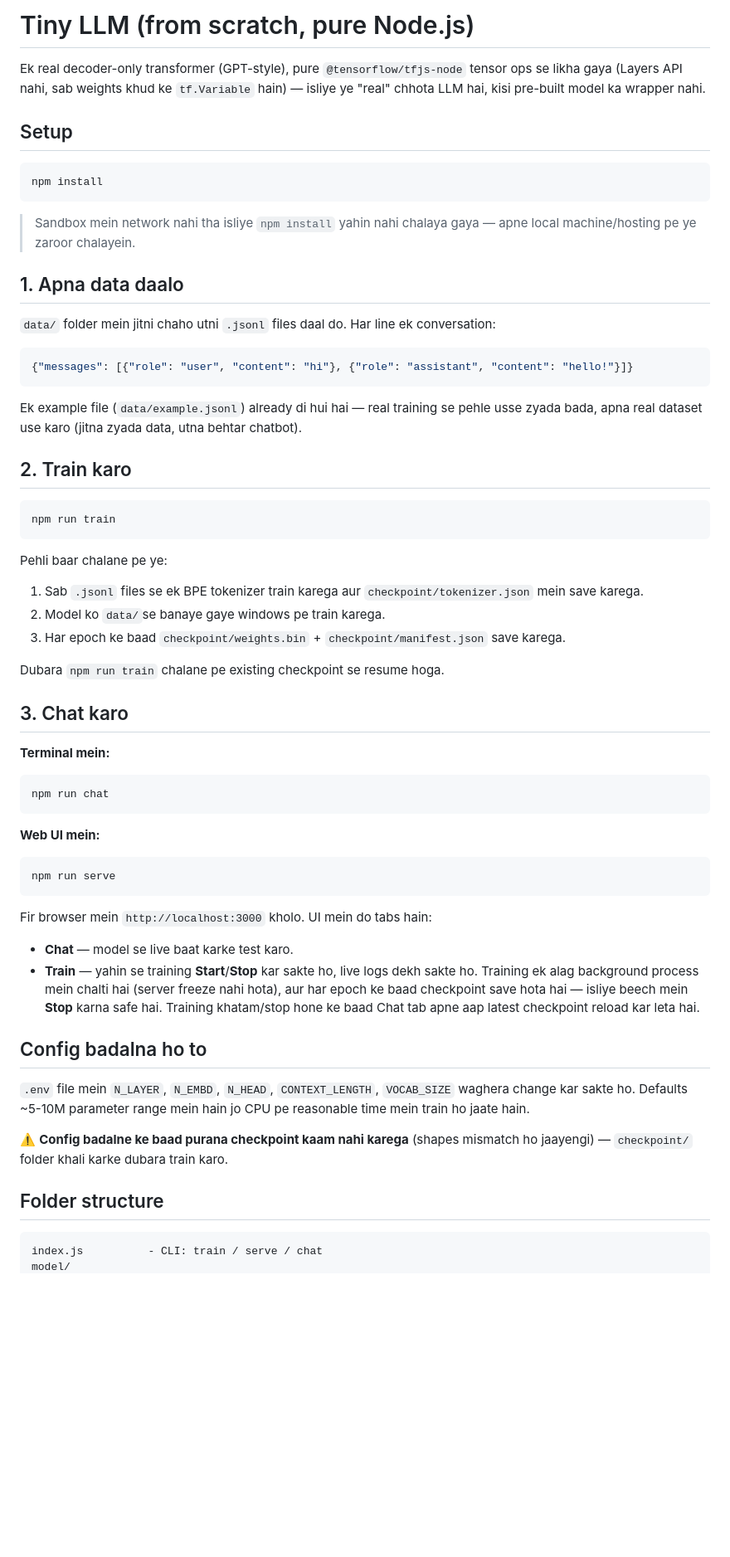
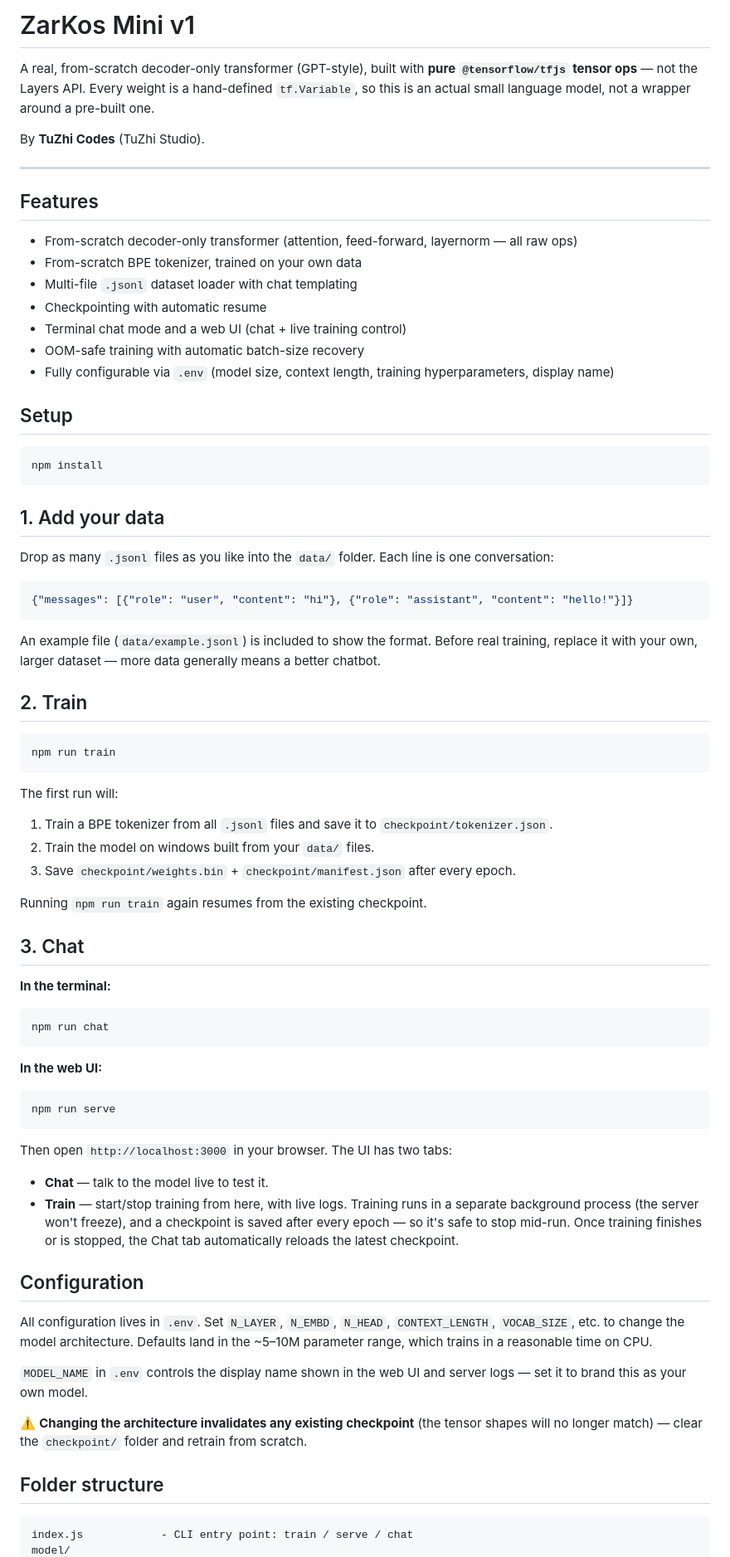
Before and after one commit to tuzhicodes/zarkos-mini-v1, a Markdown page: README.md, the part around one of its changes. Shown at 83% size. Rendered like a GitHub page; blank space fills up the shorter version.

````diff
--- a/README.md
+++ b/README.md
@@ -1,8 +1,20 @@
-# Tiny LLM (from scratch, pure Node.js)
+# ZarKos Mini v1
 
-Ek real decoder-only transformer (GPT-style), pure `@tensorflow/tfjs-node` tensor ops se
-likha gaya (Layers API nahi, sab weights khud ke `tf.Variable` hain) — isliye ye
-"real" chhota LLM hai, kisi pre-built model ka wrapper nahi.
+A real, from-scratch decoder-only transformer (GPT-style), built with **pure `@tensorflow/tfjs` tensor ops** — not the Layers API. Every weight is a hand-defined `tf.Variable`, so this is an actual small language model, not a wrapper around a pre-built one.
+
+By **TuZhi Codes** (TuZhi Studio).
+
+---
+
+## Features
+
+- From-scratch decoder-only transformer (attention, feed-forward, layernorm — all raw ops)
+- From-scratch BPE tokenizer, trained on your own data
+- Multi-file `.jsonl` dataset loader with chat templating
+- Checkpointing with automatic resume
+- Terminal chat mode and a web UI (chat + live training control)
+- OOM-safe training with automatic batch-size recovery
+- Fully configurable via `.env` (model size, context length, training hyperparameters, display name)
 
 ## Setup
 
@@ -10,62 +22,55 @@ likha gaya (Layers API nahi, sab weights khud ke `tf.Variable` hain) — isliye
 npm install
 ```
 
-> Sandbox mein network nahi tha isliye `npm install` yahin nahi chalaya gaya —
-> apne local machine/hosting pe ye zaroor chalayein.
+## 1. Add your data
 
-## 1. Apna data daalo
-
-`data/` folder mein jitni chaho utni `.jsonl` files daal do. Har line ek conversation:
+Drop as many `.jsonl` files as you like into the `data/` folder. Each line is one conversation:
 
 ```json
 {"messages": [{"role": "user", "content": "hi"}, {"role": "assistant", "content": "hello!"}]}
 ```
 
-Ek example file (`data/example.jsonl`) already di hui hai — real training se pehle
-usse zyada bada, apna real dataset use karo (jitna zyada data, utna behtar chatbot).
+An example file (`data/example.jsonl`) is included to show the format. Before real training, replace it with your own, larger dataset — more data generally means a better chatbot.
 
-## 2. Train karo
+## 2. Train
 
 ```bash
 npm run train
 ```
 
-Pehli baar chalane pe ye:
-1. Sab `.jsonl` files se ek BPE tokenizer train karega aur `checkpoint/tokenizer.json` mein save karega.
-2. Model ko `data/`se banaye gaye windows pe train karega.
-3. Har epoch ke baad `checkpoint/weights.bin` + `checkpoint/manifest.json` save karega.
+The first run will:
 
-Dubara `npm run train` chalane pe existing checkpoint se resume hoga.
+1. Train a BPE tokenizer from all `.jsonl` files and save it to `checkpoint/tokenizer.json`.
+2. Train the model on windows built from your `data/` files.
+3. Save `checkpoint/weights.bin` + `checkpoint/manifest.json` after every epoch.
 
-## 3. Chat karo
+Running `npm run train` again resumes from the existing checkpoint.
 
-**Terminal mein:**
+## 3. Chat
+
+**In the terminal:**
 ```bash
 npm run chat
 ```
 
-**Web UI mein:**
+**In the web UI:**
 ```bash
 npm run serve
 ```
-Fir browser mein `http://localhost:3000` kholo. UI mein do tabs hain:
-- **Chat** — model se live baat karke test karo.
-- **Train** — yahin se training **Start**/**Stop** kar sakte ho, live logs dekh sakte ho.
-  Training ek alag background process mein chalti hai (server freeze nahi hota), aur
-  har epoch ke baad checkpoint save hota hai — isliye beech mein **Stop** karna safe hai.
-  Training khatam/stop hone ke baad Chat tab apne aap latest checkpoint reload kar leta hai.
+Then open `http://localhost:3000` in your browser. The UI has two tabs:
+- **Chat** — talk to the model live to test it.
+- **Train** — start/stop training from here, with live logs. Training runs in a separate background process (the server won't freeze), and a checkpoint is saved after every epoch — so it's safe to stop mid-run. Once training finishes or is stopped, the Chat tab automatically reloads the latest checkpoint.
 
-## Config badalna ho to
+## Configuration
 
-`.env` file mein `N_LAYER`, `N_EMBD`, `N_HEAD`, `CONTEXT_LENGTH`, `VOCAB_SIZE` waghera
-change kar sakte ho. Defaults ~5-10M parameter range mein hain jo CPU pe reasonable
-time mein train ho jaate hain.
+All configuration lives in `.env`. Set `N_LAYER`, `N_EMBD`, `N_HEAD`, `CONTEXT_LENGTH`, `VOCAB_SIZE`, etc. to change the model architecture. Defaults land in the ~5–10M parameter range, which trains in a reasonable time on CPU.
 
-⚠️ **Config badalne ke baad purana checkpoint kaam nahi karega** (shapes mismatch ho
-jaayengi) — `checkpoint/` folder khali karke dubara train karo.
+`MODEL_NAME` in `.env` controls the display name shown in the web UI and server logs — set it to brand this as your own model.
+
+⚠️ **Changing the architecture invalidates any existing checkpoint** (the tensor shapes will no longer match) — clear the `checkpoint/` folder and retrain from scratch.
 
 ## Folder structure
 
 ```
-index.js          - CLI: train / serve / chat
+index.js            - CLI entry point: train / serve / chat
 model/
````
Also changed, not shown: other parts of README.md (+29 -79 lines).
